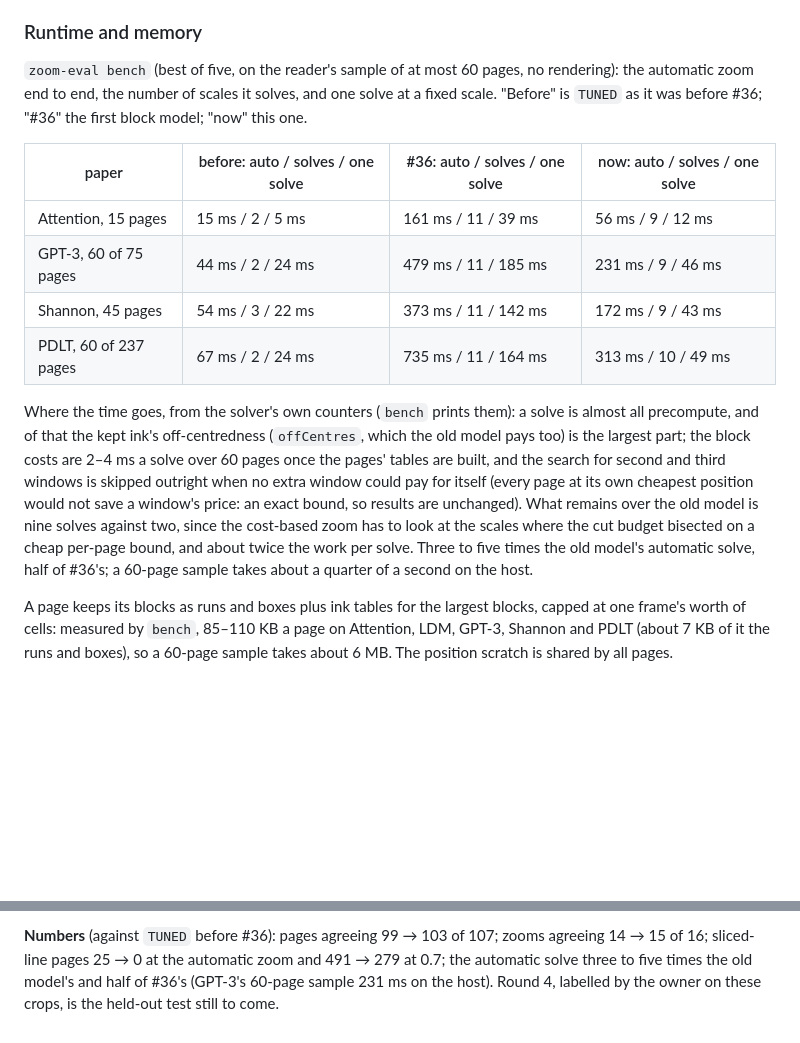
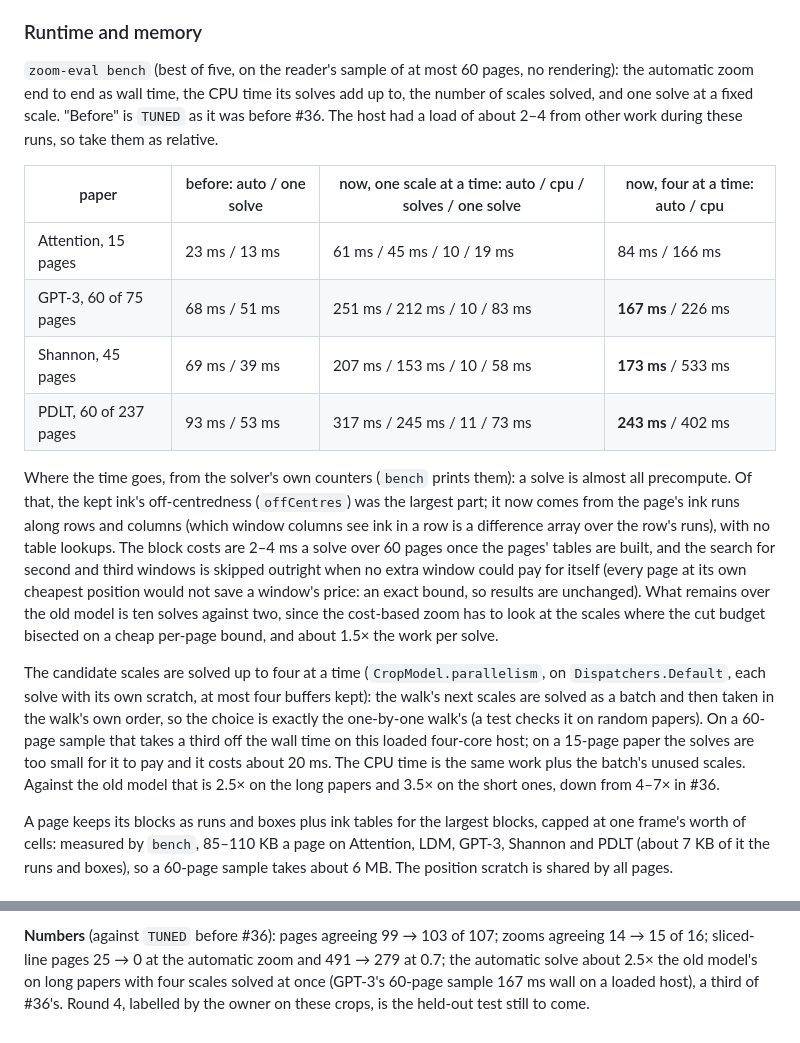
Before and after one commit to frrad/sortes, a Markdown page: tools/zoom-eval/BLOCKS.md, 2 parts joined by grey strips. GitHub-like rendering; blank space fills up the shorter version.

Commit message:
BLOCKS.md: benchmark with parallel candidate solves

```diff
--- a/tools/zoom-eval/BLOCKS.md
+++ b/tools/zoom-eval/BLOCKS.md
@@ -197,26 +197,36 @@ window (99 of 107 agreeing), and only 0.2 brings GDL back to two; δ₂ 0.04 cha
 ### Runtime and memory
 
 `zoom-eval bench` (best of five, on the reader's sample of at most 60 pages, no rendering):
-the automatic zoom end to end, the number of scales it solves, and one solve at a fixed scale.
-"Before" is `TUNED` as it was before #36; "#36" the first block model; "now" this one.
+the automatic zoom end to end as wall time, the CPU time its solves add up to, the number of
+scales solved, and one solve at a fixed scale. "Before" is `TUNED` as it was before #36. The
+host had a load of about 2–4 from other work during these runs, so take them as relative.
 
-| paper | before: auto / solves / one solve | #36: auto / solves / one solve | now: auto / solves / one solve |
+| paper | before: auto / one solve | now, one scale at a time: auto / cpu / solves / one solve | now, four at a time: auto / cpu |
 | --- | --- | --- | --- |
-| Attention, 15 pages | 15 ms / 2 / 5 ms | 161 ms / 11 / 39 ms | 56 ms / 9 / 12 ms |
-| GPT-3, 60 of 75 pages | 44 ms / 2 / 24 ms | 479 ms / 11 / 185 ms | 231 ms / 9 / 46 ms |
-| Shannon, 45 pages | 54 ms / 3 / 22 ms | 373 ms / 11 / 142 ms | 172 ms / 9 / 43 ms |
-| PDLT, 60 of 237 pages | 67 ms / 2 / 24 ms | 735 ms / 11 / 164 ms | 313 ms / 10 / 49 ms |
+| Attention, 15 pages | 23 ms / 13 ms | 61 ms / 45 ms / 10 / 19 ms | 84 ms / 166 ms |
+| GPT-3, 60 of 75 pages | 68 ms / 51 ms | 251 ms / 212 ms / 10 / 83 ms | **167 ms** / 226 ms |
+| Shannon, 45 pages | 69 ms / 39 ms | 207 ms / 153 ms / 10 / 58 ms | **173 ms** / 533 ms |
+| PDLT, 60 of 237 pages | 93 ms / 53 ms | 317 ms / 245 ms / 11 / 73 ms | **243 ms** / 402 ms |
 
 Where the time goes, from the solver's own counters (`bench` prints them): a solve is almost
-all precompute, and of that the kept ink's off-centredness (`offCentres`, which the old model
-pays too) is the largest part; the block costs are 2–4 ms a solve over 60 pages once the pages'
-tables are built, and the search for second and third windows is skipped outright when no
-extra window could pay for itself (every page at its own cheapest position would not save a
-window's price: an exact bound, so results are unchanged). What remains over the old model is
-nine solves against two, since the cost-based zoom has to look at the scales where the cut
-budget bisected on a cheap per-page bound, and about twice the work per solve. Three to five
-times the old model's automatic solve, half of #36's; a 60-page sample takes about a quarter of
-a second on the host.
+all precompute. Of that, the kept ink's off-centredness (`offCentres`) was the largest part;
+it now comes from the page's ink runs along rows and columns (which window columns see ink in
+a row is a difference array over the row's runs), with no table lookups. The block costs are
+2–4 ms a solve over 60 pages once the pages' tables are built, and the search for second and
+third windows is skipped outright when no extra window could pay for itself (every page at its
+own cheapest position would not save a window's price: an exact bound, so results are
+unchanged). What remains over the old model is ten solves against two, since the cost-based
+zoom has to look at the scales where the cut budget bisected on a cheap per-page bound, and
+about 1.5× the work per solve.
+
+The candidate scales are solved up to four at a time (`CropModel.parallelism`, on
+`Dispatchers.Default`, each solve with its own scratch, at most four buffers kept): the walk's
+next scales are solved as a batch and then taken in the walk's own order, so the choice is
+exactly the one-by-one walk's (a test checks it on random papers). On a 60-page sample that
+takes a third off the wall time on this loaded four-core host; on a 15-page paper the solves
+are too small for it to pay and it costs about 20 ms. The CPU time is the same work plus the
+batch's unused scales. Against the old model that is 2.5× on the long papers and 3.5× on the
+short ones, down from 4–7× in #36.
 
 A page keeps its blocks as runs and boxes plus ink tables for the largest blocks, capped at one
 frame's worth of cells: measured by `bench`, 85–110 KB a page on Attention, LDM, GPT-3,
@@ -259,6 +269,6 @@ same rule as the rest. READER is untouched.
 
 **Numbers** (against `TUNED` before #36): pages agreeing 99 → 103 of 107; zooms agreeing
 14 → 15 of 16; sliced-line pages 25 → 0 at the automatic zoom and 491 → 279 at 0.7; the
-automatic solve three to five times the old model's and half of #36's (GPT-3's 60-page sample
-231 ms on the host). Round 4, labelled by the owner on these crops, is the held-out test still
+automatic solve about 2.5× the old model's on long papers with four scales solved at once
+(GPT-3's 60-page sample 167 ms wall on a loaded host), a third of #36's. Round 4, labelled by the owner on these crops, is the held-out test still
 to come.
```
